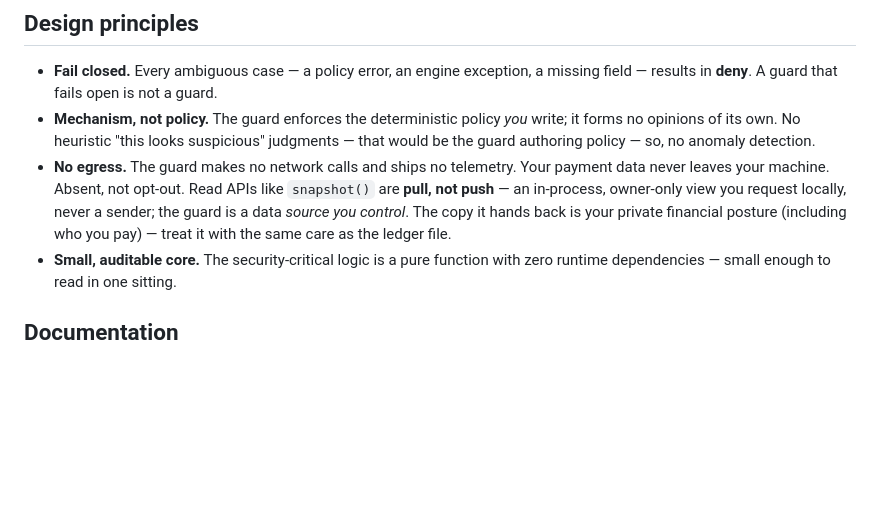
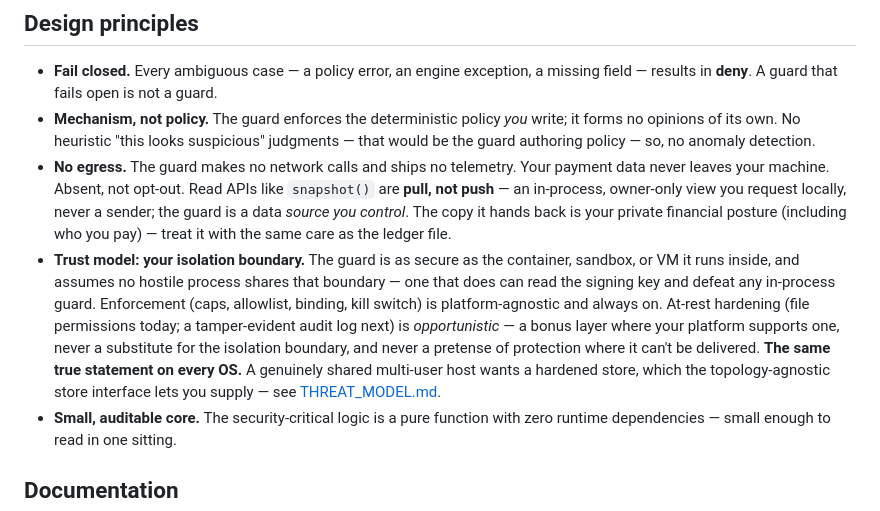
Before and after one commit to x402spendguard/x402-spendguard, a Markdown page: README.md, the part around the change. Drawn GitHub-style; blank space fills up the shorter version.

```diff
--- a/README.md
+++ b/README.md
@@ -55,6 +55,7 @@ Limits we hold ourselves to, stated up front:
 - **Fail closed.** Every ambiguous case — a policy error, an engine exception, a missing field — results in **deny**. A guard that fails open is not a guard.
 - **Mechanism, not policy.** The guard enforces the deterministic policy *you* write; it forms no opinions of its own. No heuristic "this looks suspicious" judgments — that would be the guard authoring policy — so, no anomaly detection.
 - **No egress.** The guard makes no network calls and ships no telemetry. Your payment data never leaves your machine. Absent, not opt-out. Read APIs like `snapshot()` are **pull, not push** — an in-process, owner-only view you request locally, never a sender; the guard is a data *source you control*. The copy it hands back is your private financial posture (including who you pay) — treat it with the same care as the ledger file.
+- **Trust model: your isolation boundary.** The guard is as secure as the container, sandbox, or VM it runs inside, and assumes no hostile process shares that boundary — one that does can read the signing key and defeat any in-process guard. Enforcement (caps, allowlist, binding, kill switch) is platform-agnostic and always on. At-rest hardening (file permissions today; a tamper-evident audit log next) is *opportunistic* — a bonus layer where your platform supports one, never a substitute for the isolation boundary, and never a pretense of protection where it can't be delivered. **The same true statement on every OS.** A genuinely shared multi-user host wants a hardened store, which the topology-agnostic store interface lets you supply — see [THREAT_MODEL.md](THREAT_MODEL.md).
 - **Small, auditable core.** The security-critical logic is a pure function with zero runtime dependencies — small enough to read in one sitting.
 
 ## Documentation
```
Also changed, not shown: THREAT_MODEL.md (+7 -0 lines).
